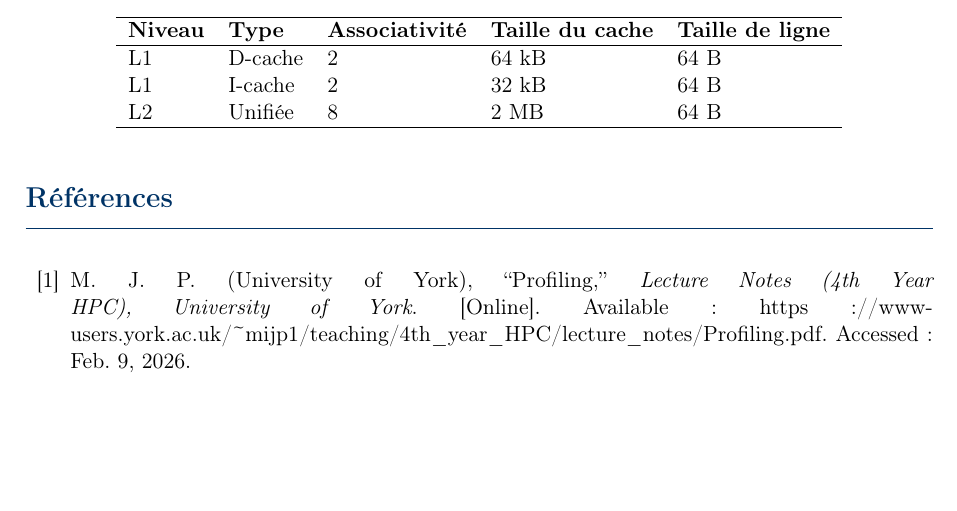
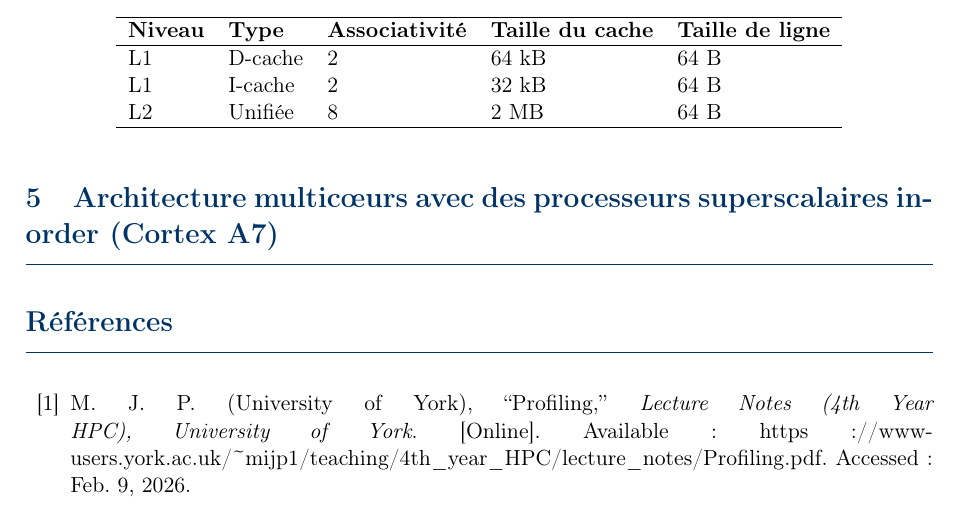
Before and after one commit to Santiago23florido/Performances-de-configurations-de-microprocesseurs-multicoeurs, a LaTeX document (docs/rapport.tex, which reads docs/sections/MulticoeursCortexA7.tex): part of page 5 of 5, cut so that both start at the same text, the shorter picture padded with empty space. Compiled offline with pdfLaTeX.

Commit message:
🏗 structure added for CortexA7

```diff
--- a/docs/rapport.tex
+++ b/docs/rapport.tex
@@ -158,7 +158,7 @@ Pour mener ces analyses, nous nous appuyons sur deux outils principaux : Gem5, u
 
 \input{sections/coherence_de_cache.tex}
 \input{sections/parametres_architecture_multicoeurs.tex}
-
+\input{sections/MulticoeursCortexA7.tex}
 \begin{thebibliography}{00}
 \bibitem{Profiling} M. J. P. (University of York), ``Profiling,'' \emph{Lecture Notes (4th Year HPC), University of York}. [Online]. Available: https://www-users.york.ac.uk/\textasciitilde{}mijp1/teaching/4th\_year\_HPC/lecture\_notes/Profiling.pdf. Accessed: Feb. 9, 2026.
 \end{thebibliography}
--- /dev/null
+++ b/docs/sections/MulticoeursCortexA7.tex
@@ -0,0 +1 @@
+\section{Architecture multicœurs avec des processeurs superscalaires in-order (Cortex A7)}
```
Also changed, not shown: docs/rapport.pdf.
